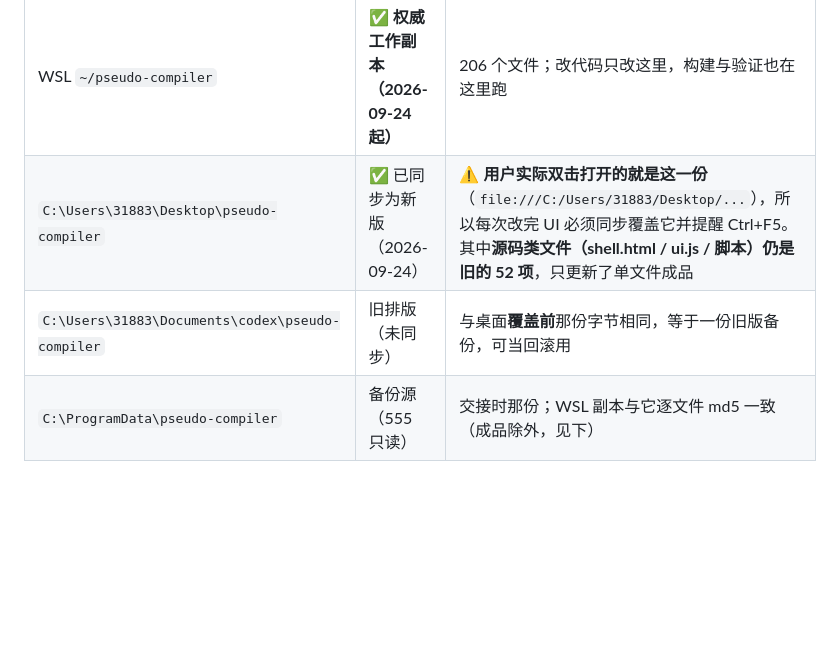
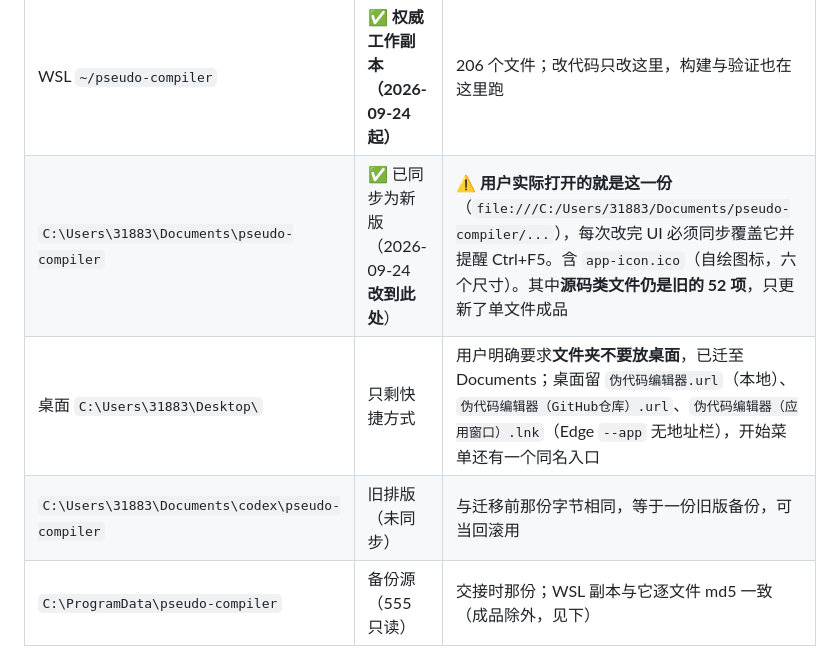
Before and after one commit to fxy070612-hash/pseudo-compiler, a Markdown page: HANDOFF.md, the part around one of its changes. Rendered like a GitHub page; blank space fills up the shorter version.

```diff
--- a/HANDOFF.md
+++ b/HANDOFF.md
@@ -14,8 +14,9 @@
 | 位置 | 状态 | 说明 |
 |---|---|---|
 | WSL `~/pseudo-compiler` | ✅ **权威工作副本（2026-09-24 起）** | 206 个文件；改代码只改这里，构建与验证也在这里跑 |
-| `C:\Users\31883\Desktop\pseudo-compiler` | ✅ 已同步为新版（2026-09-24） | ⚠ **用户实际双击打开的就是这一份**（`file:///C:/Users/31883/Desktop/...`），所以每次改完 UI 必须同步覆盖它并提醒 Ctrl+F5。其中**源码类文件（shell.html / ui.js / 脚本）仍是旧的 52 项**，只更新了单文件成品 |
-| `C:\Users\31883\Documents\codex\pseudo-compiler` | 旧排版（未同步） | 与桌面**覆盖前**那份字节相同，等于一份旧版备份，可当回滚用 |
+| `C:\Users\31883\Documents\pseudo-compiler` | ✅ 已同步为新版（2026-09-24 **改到此处**） | ⚠ **用户实际打开的就是这一份**（`file:///C:/Users/31883/Documents/pseudo-compiler/...`），每次改完 UI 必须同步覆盖它并提醒 Ctrl+F5。含 `app-icon.ico`（自绘图标，六个尺寸）。其中**源码类文件仍是旧的 52 项**，只更新了单文件成品 |
+| 桌面 `C:\Users\31883\Desktop\` | 只剩快捷方式 | 用户明确要求**文件夹不要放桌面**，已迁至 Documents；桌面留 `伪代码编辑器.url`（本地）、`伪代码编辑器（GitHub仓库）.url`、`伪代码编辑器（应用窗口）.lnk`（Edge `--app` 无地址栏），开始菜单还有一个同名入口 |
+| `C:\Users\31883\Documents\codex\pseudo-compiler` | 旧排版（未同步） | 与迁移前那份字节相同，等于一份旧版备份，可当回滚用 |
 | `C:\ProgramData\pseudo-compiler` | 备份源（555 只读） | 交接时那份；WSL 副本与它逐文件 md5 一致（成品除外，见下） |
 
 ## 2. 目录内容
```
Also changed, not shown: other parts of HANDOFF.md (+33 -3 lines).
